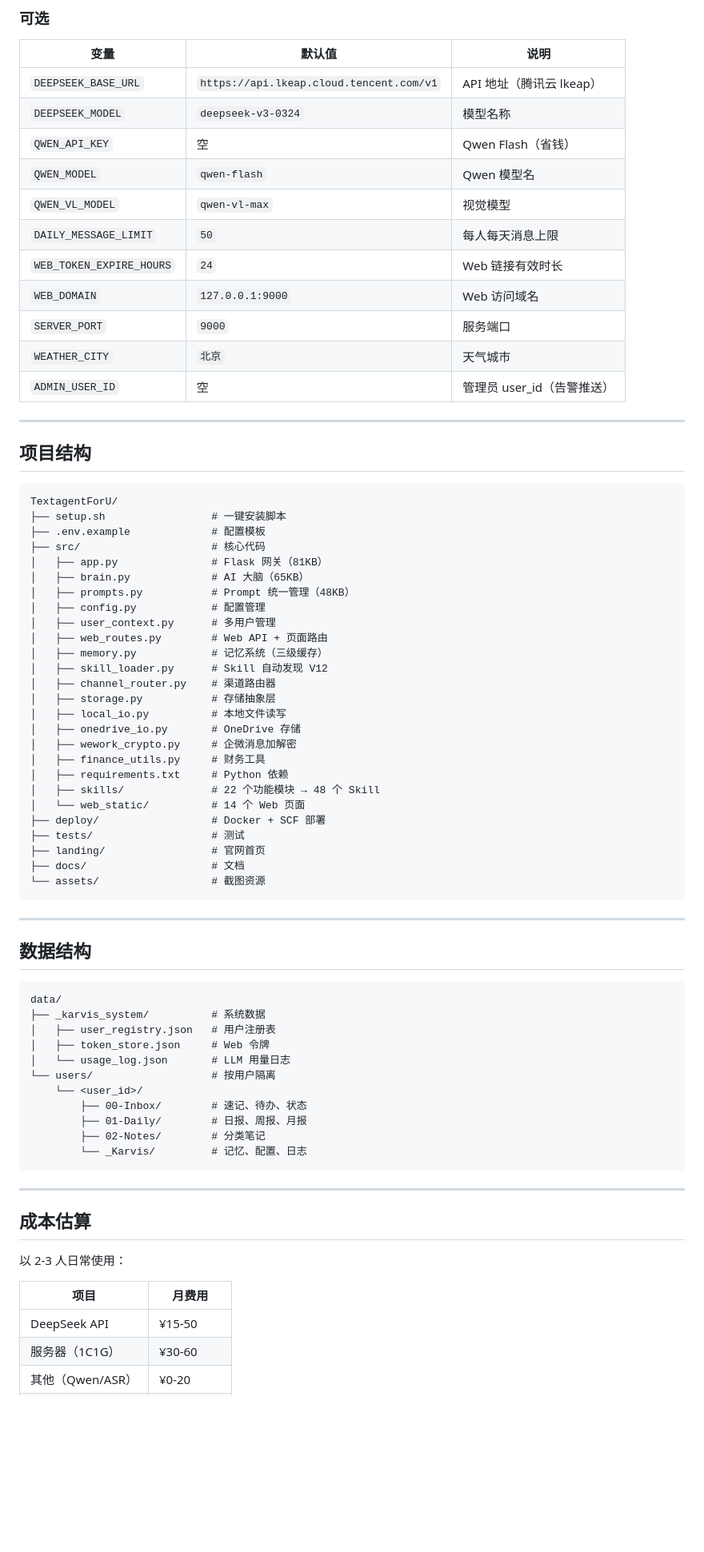
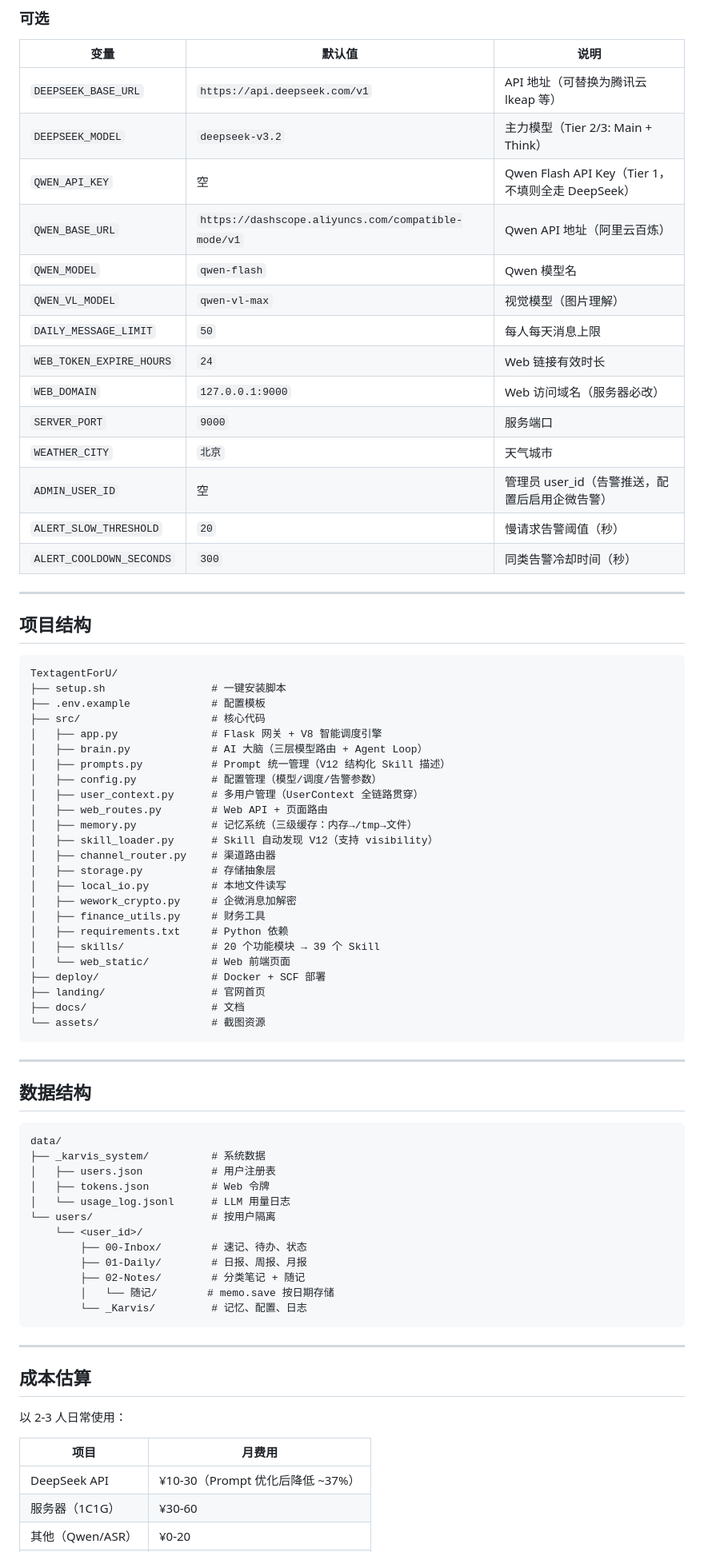
Before and after one commit to XinShu394/TextagentForU, a Markdown page: README.md, the part around one of its changes. Shown at 80% size. Drawn GitHub-style; blank space fills up the shorter version.

````diff
--- a/README.md
+++ b/README.md
@@ -172,17 +188,20 @@ python3 app.py
 
 | 变量 | 默认值 | 说明 |
 |---|---|---|
-| `DEEPSEEK_BASE_URL` | `https://api.lkeap.cloud.tencent.com/v1` | API 地址（腾讯云 lkeap） |
-| `DEEPSEEK_MODEL` | `deepseek-v3-0324` | 模型名称 |
-| `QWEN_API_KEY` | 空 | Qwen Flash（省钱） |
+| `DEEPSEEK_BASE_URL` | `https://api.deepseek.com/v1` | API 地址（可替换为腾讯云 lkeap 等） |
+| `DEEPSEEK_MODEL` | `deepseek-v3.2` | 主力模型（Tier 2/3: Main + Think） |
+| `QWEN_API_KEY` | 空 | Qwen Flash API Key（Tier 1，不填则全走 DeepSeek） |
+| `QWEN_BASE_URL` | `https://dashscope.aliyuncs.com/compatible-mode/v1` | Qwen API 地址（阿里云百炼） |
 | `QWEN_MODEL` | `qwen-flash` | Qwen 模型名 |
-| `QWEN_VL_MODEL` | `qwen-vl-max` | 视觉模型 |
+| `QWEN_VL_MODEL` | `qwen-vl-max` | 视觉模型（图片理解） |
 | `DAILY_MESSAGE_LIMIT` | `50` | 每人每天消息上限 |
 | `WEB_TOKEN_EXPIRE_HOURS` | `24` | Web 链接有效时长 |
-| `WEB_DOMAIN` | `127.0.0.1:9000` | Web 访问域名 |
+| `WEB_DOMAIN` | `127.0.0.1:9000` | Web 访问域名（服务器必改） |
 | `SERVER_PORT` | `9000` | 服务端口 |
 | `WEATHER_CITY` | `北京` | 天气城市 |
-| `ADMIN_USER_ID` | 空 | 管理员 user_id（告警推送） |
+| `ADMIN_USER_ID` | 空 | 管理员 user_id（告警推送，配置后启用企微告警） |
+| `ALERT_SLOW_THRESHOLD` | `20` | 慢请求告警阈值（秒） |
+| `ALERT_COOLDOWN_SECONDS` | `300` | 同类告警冷却时间（秒） |
 
 ---
 
@@ -193,25 +212,23 @@ TextagentForU/
 ├── setup.sh                 # 一键安装脚本
 ├── .env.example             # 配置模板
 ├── src/                     # 核心代码
-│   ├── app.py               # Flask 网关（81KB）
-│   ├── brain.py             # AI 大脑（65KB）
-│   ├── prompts.py           # Prompt 统一管理（48KB）
-│   ├── config.py            # 配置管理
-│   ├── user_context.py      # 多用户管理
+│   ├── app.py               # Flask 网关 + V8 智能调度引擎
+│   ├── brain.py             # AI 大脑（三层模型路由 + Agent Loop）
+│   ├── prompts.py           # Prompt 统一管理（V12 结构化 Skill 描述）
+│   ├── config.py            # 配置管理（模型/调度/告警参数）
+│   ├── user_context.py      # 多用户管理（UserContext 全链路贯穿）
 │   ├── web_routes.py        # Web API + 页面路由
-│   ├── memory.py            # 记忆系统（三级缓存）
-│   ├── skill_loader.py      # Skill 自动发现 V12
+│   ├── memory.py            # 记忆系统（三级缓存：内存→/tmp→文件）
+│   ├── skill_loader.py      # Skill 自动发现 V12（支持 visibility）
 │   ├── channel_router.py    # 渠道路由器
 │   ├── storage.py           # 存储抽象层
 │   ├── local_io.py          # 本地文件读写
-│   ├── onedrive_io.py       # OneDrive 存储
 │   ├── wework_crypto.py     # 企微消息加解密
 │   ├── finance_utils.py     # 财务工具
 │   ├── requirements.txt     # Python 依赖
-│   ├── skills/              # 22 个功能模块 → 48 个 Skill
-│   └── web_static/          # 14 个 Web 页面
+│   ├── skills/              # 20 个功能模块 → 39 个 Skill
+│   └── web_static/          # Web 前端页面
 ├── deploy/                  # Docker + SCF 部署
-├── tests/                   # 测试
 ├── landing/                 # 官网首页
 ├── docs/                    # 文档
 └── assets/                  # 截图资源
@@ -224,14 +241,15 @@ TextagentForU/
 ```
 data/
 ├── _karvis_system/          # 系统数据
-│   ├── user_registry.json   # 用户注册表
-│   ├── token_store.json     # Web 令牌
-│   └── usage_log.json       # LLM 用量日志
+│   ├── users.json           # 用户注册表
+│   ├── tokens.json          # Web 令牌
+│   └── usage_log.jsonl      # LLM 用量日志
 └── users/                   # 按用户隔离
     └── <user_id>/
         ├── 00-Inbox/        # 速记、待办、状态
         ├── 01-Daily/        # 日报、周报、月报
-        ├── 02-Notes/        # 分类笔记
+        ├── 02-Notes/        # 分类笔记 + 随记
+        │   └── 随记/        # memo.save 按日期存储
         └── _Karvis/         # 记忆、配置、日志
 ```
 
@@ -243,6 +261,6 @@ data/
 
 | 项目 | 月费用 |
 |---|---|
-| DeepSeek API | ¥15-50 |
+| DeepSeek API | ¥10-30（Prompt 优化后降低 ~37%） |
 | 服务器（1C1G） | ¥30-60 |
 | 其他（Qwen/ASR） | ¥0-20 |
````
Also changed, not shown: other parts of README.md (+51 -33 lines).
